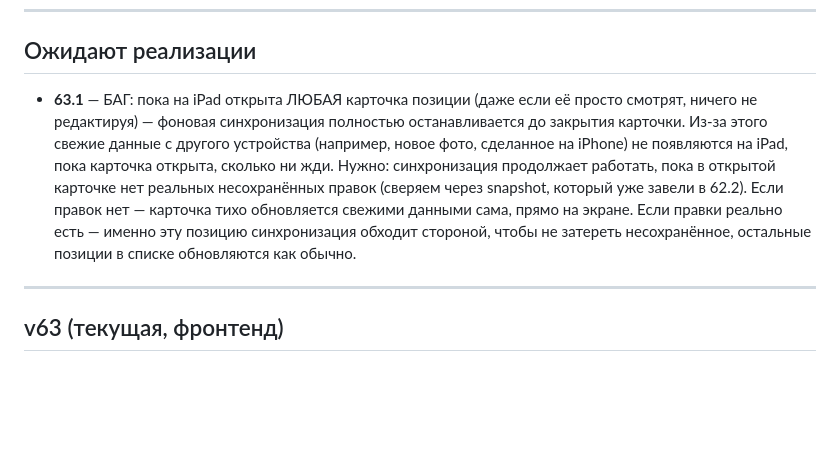
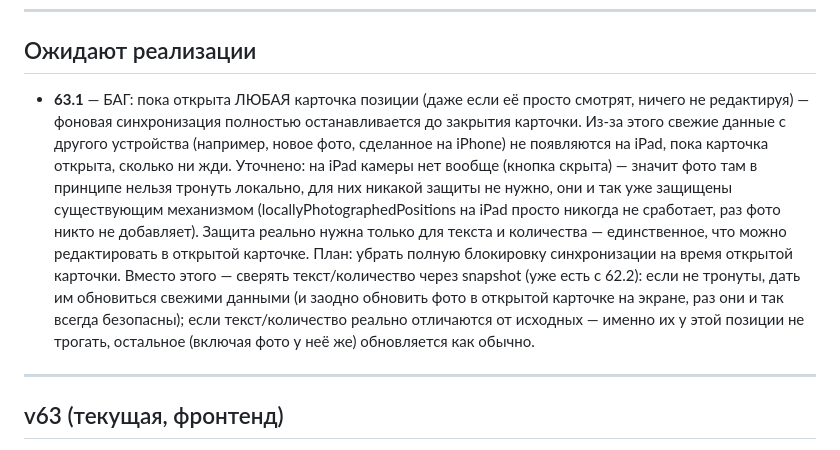
Before and after one commit to secondrtestapp-tech/inventory, a Markdown page: CHANGELOG.md, the part around the change. Rendered like a GitHub page; blank space fills up the shorter version.

Commit message:
Журнал: уточняю 63.1 — защита нужна только для текста/количества, не для фото

```diff
--- a/CHANGELOG.md
+++ b/CHANGELOG.md
@@ -19,16 +19,22 @@
 
 ## Ожидают реализации
 
-- **63.1** — БАГ: пока на iPad открыта ЛЮБАЯ карточка позиции (даже если её просто
+- **63.1** — БАГ: пока открыта ЛЮБАЯ карточка позиции (даже если её просто
   смотрят, ничего не редактируя) — фоновая синхронизация полностью останавливается
   до закрытия карточки. Из-за этого свежие данные с другого устройства (например,
   новое фото, сделанное на iPhone) не появляются на iPad, пока карточка открыта,
-  сколько ни жди. Нужно: синхронизация продолжает работать, пока в открытой
-  карточке нет реальных несохранённых правок (сверяем через snapshot, который уже
-  завели в 62.2). Если правок нет — карточка тихо обновляется свежими данными сама,
-  прямо на экране. Если правки реально есть — именно эту позицию синхронизация
-  обходит стороной, чтобы не затереть несохранённое, остальные позиции в списке
-  обновляются как обычно.
+  сколько ни жди.
+  Уточнено: на iPad камеры нет вообще (кнопка скрыта) — значит фото там в принципе
+  нельзя тронуть локально, для них никакой защиты не нужно, они и так уже защищены
+  существующим механизмом (locallyPhotographedPositions на iPad просто никогда не
+  сработает, раз фото никто не добавляет). Защита реально нужна только для текста
+  и количества — единственное, что можно редактировать в открытой карточке.
+  План: убрать полную блокировку синхронизации на время открытой карточки. Вместо
+  этого — сверять текст/количество через snapshot (уже есть с 62.2): если не
+  тронуты, дать им обновиться свежими данными (и заодно обновить фото в открытой
+  карточке на экране, раз они и так всегда безопасны); если текст/количество
+  реально отличаются от исходных — именно их у этой позиции не трогать, остальное
+  (включая фото у неё же) обновляется как обычно.
 
 ---
 
```
